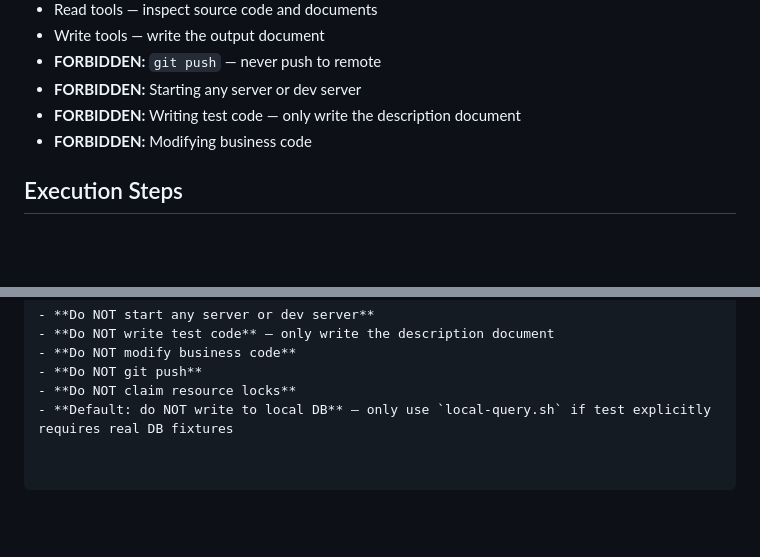
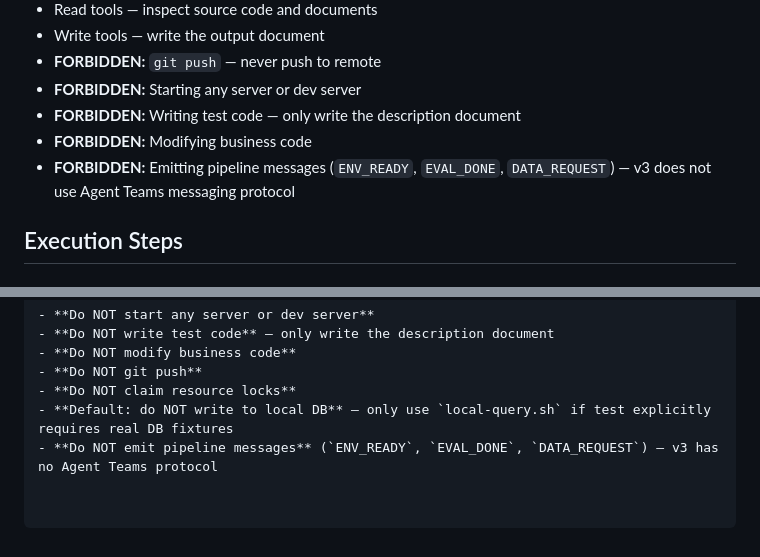
Before and after one commit to samjp6jp69898/aladdin_ai, a Markdown page: agents/env-preparer.md, 2 parts joined by grey strips. GitHub-like rendering; blank space fills up the shorter version.

Commit message:
fix(agents): add explicit prohibition of Agent Teams messaging in env-preparer v3

```diff
--- a/agents/env-preparer.md
+++ b/agents/env-preparer.md
@@ -29,6 +29,7 @@ You work inside a **git worktree** at the path provided by the pipeline manager.
 - **FORBIDDEN:** Starting any server or dev server
 - **FORBIDDEN:** Writing test code — only write the description document
 - **FORBIDDEN:** Modifying business code
+- **FORBIDDEN:** Emitting pipeline messages (`ENV_READY`, `EVAL_DONE`, `DATA_REQUEST`) — v3 does not use Agent Teams messaging protocol
 
 ## Execution Steps
 
@@ -223,3 +224,4 @@ const mock{Entity} = {
 - **Do NOT git push**
 - **Do NOT claim resource locks**
 - **Default: do NOT write to local DB** — only use `local-query.sh` if test explicitly requires real DB fixtures
+- **Do NOT emit pipeline messages** (`ENV_READY`, `EVAL_DONE`, `DATA_REQUEST`) — v3 has no Agent Teams protocol
```
